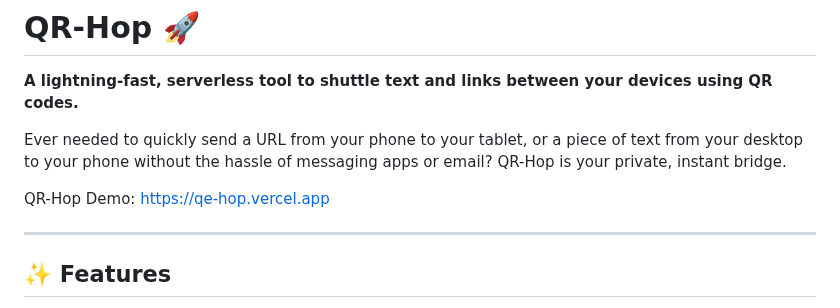
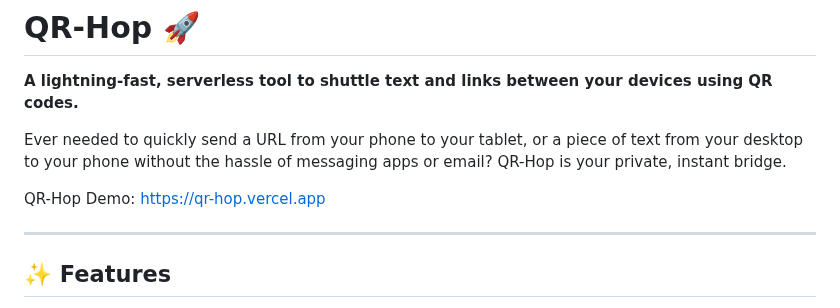
Before and after one commit to justoy/qe-hop, a Markdown page: README.md, the part around the change. Rendered like a GitHub page.

```diff
--- a/README.md
+++ b/README.md
@@ -5,7 +5,7 @@
 Ever needed to quickly send a URL from your phone to your tablet, or a piece of text from your desktop to your phone without the hassle of messaging apps or email? QR-Hop is your private, instant bridge.
 
 
-QR-Hop Demo: https://qe-hop.vercel.app
+QR-Hop Demo: https://qr-hop.vercel.app
 
 ---
 
```
